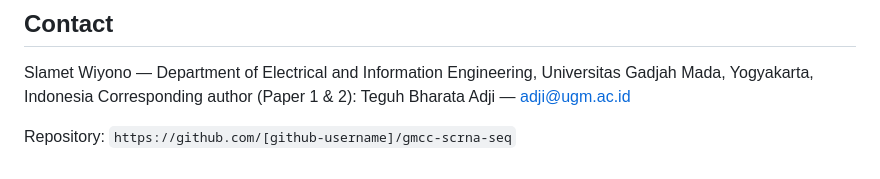
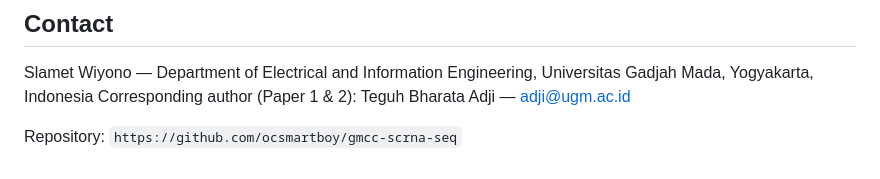
Before and after one commit to ocsmartboy/gmcc-scrna-seq, a Markdown page: README.md, the part around the change. GitHub-like rendering.

```diff
--- a/README.md
+++ b/README.md
@@ -105,4 +105,4 @@ MIT License — see [LICENSE](LICENSE).
 Slamet Wiyono — Department of Electrical and Information Engineering, Universitas Gadjah Mada, Yogyakarta, Indonesia
 Corresponding author (Paper 1 & 2): Teguh Bharata Adji — adji@ugm.ac.id
 
-Repository: `https://github.com/[github-username]/gmcc-scrna-seq`
+Repository: `https://github.com/ocsmartboy/gmcc-scrna-seq`
```
